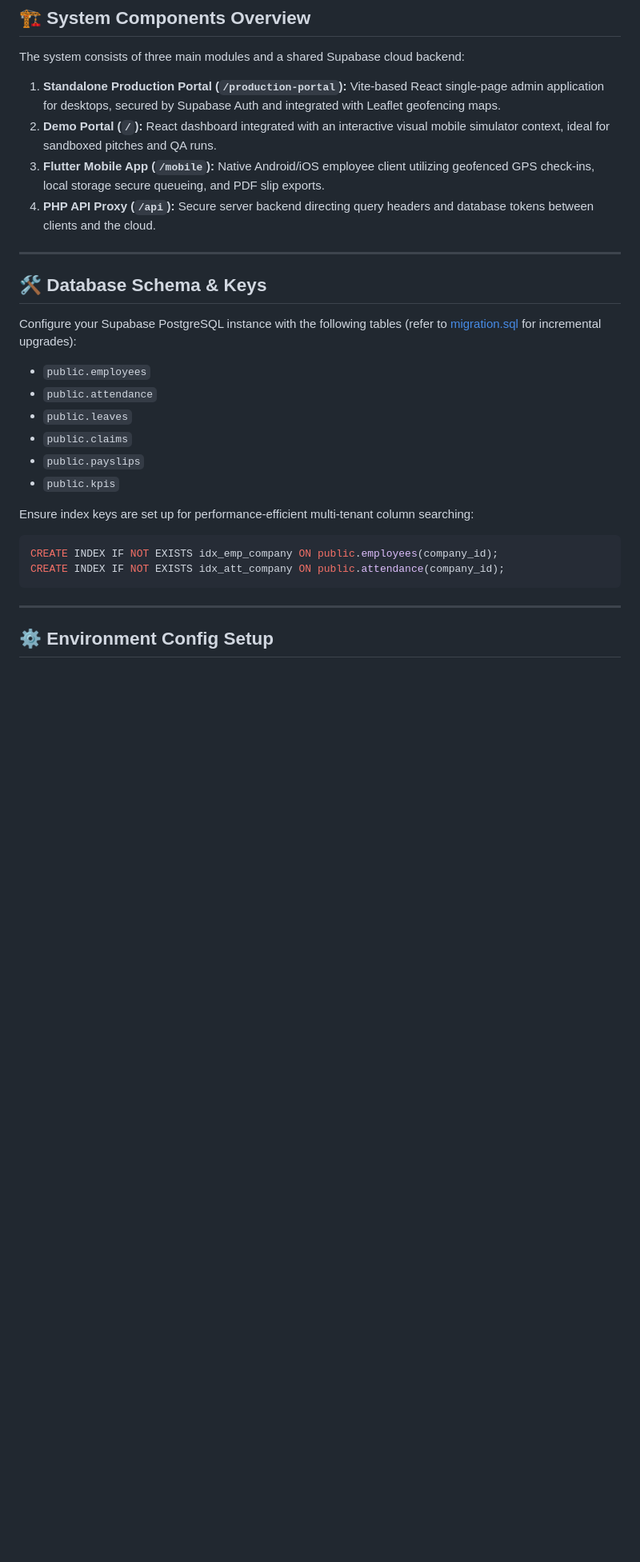
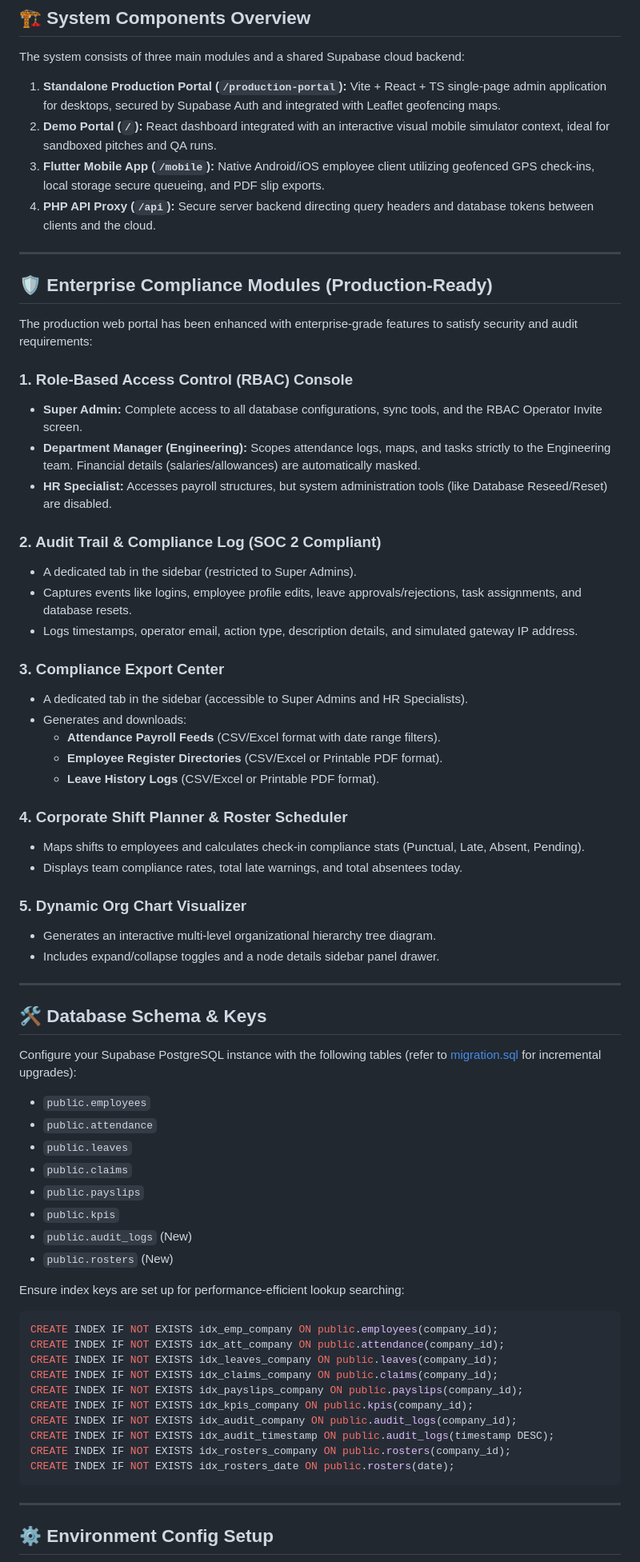
Before and after one commit to SadeepSachintha/AuraHR, a Markdown page: production_handover_plan.md, the part around one of its changes. Shown at 80% size. Rendered like a GitHub page; blank space fills up the shorter version.

Commit message:
feat: add enterprise compliance modules and schema definitions to production handover plan

````diff
--- a/production_handover_plan.md
+++ b/production_handover_plan.md
@@ -8,10 +8,41 @@ This document outlines the final production handover plan, including repository
 
 The system consists of three main modules and a shared Supabase cloud backend:
 
-1. **Standalone Production Portal (`/production-portal`):** Vite-based React single-page admin application for desktops, secured by Supabase Auth and integrated with Leaflet geofencing maps.
+1. **Standalone Production Portal (`/production-portal`):** Vite + React + TS single-page admin application for desktops, secured by Supabase Auth and integrated with Leaflet geofencing maps.
 2. **Demo Portal (`/`):** React dashboard integrated with an interactive visual mobile simulator context, ideal for sandboxed pitches and QA runs.
 3. **Flutter Mobile App (`/mobile`):** Native Android/iOS employee client utilizing geofenced GPS check-ins, local storage secure queueing, and PDF slip exports.
 4. **PHP API Proxy (`/api`):** Secure server backend directing query headers and database tokens between clients and the cloud.
+
+---
+
+## 🛡️ Enterprise Compliance Modules (Production-Ready)
+
+The production web portal has been enhanced with enterprise-grade features to satisfy security and audit requirements:
+
+### 1. Role-Based Access Control (RBAC) Console
+* **Super Admin:** Complete access to all database configurations, sync tools, and the RBAC Operator Invite screen.
+* **Department Manager (Engineering):** Scopes attendance logs, maps, and tasks strictly to the Engineering team. Financial details (salaries/allowances) are automatically masked.
+* **HR Specialist:** Accesses payroll structures, but system administration tools (like Database Reseed/Reset) are disabled.
+
+### 2. Audit Trail & Compliance Log (SOC 2 Compliant)
+* A dedicated tab in the sidebar (restricted to Super Admins).
+* Captures events like logins, employee profile edits, leave approvals/rejections, task assignments, and database resets.
+* Logs timestamps, operator email, action type, description details, and simulated gateway IP address.
+
+### 3. Compliance Export Center
+* A dedicated tab in the sidebar (accessible to Super Admins and HR Specialists).
+* Generates and downloads:
+  * **Attendance Payroll Feeds** (CSV/Excel format with date range filters).
+  * **Employee Register Directories** (CSV/Excel or Printable PDF format).
+  * **Leave History Logs** (CSV/Excel or Printable PDF format).
+
+### 4. Corporate Shift Planner & Roster Scheduler
+* Maps shifts to employees and calculates check-in compliance stats (Punctual, Late, Absent, Pending).
+* Displays team compliance rates, total late warnings, and total absentees today.
+
+### 5. Dynamic Org Chart Visualizer
+* Generates an interactive multi-level organizational hierarchy tree diagram.
+* Includes expand/collapse toggles and a node details sidebar panel drawer.
 
 ---
 
@@ -24,11 +55,21 @@ Configure your Supabase PostgreSQL instance with the following tables (refer to
 - `public.claims`
 - `public.payslips`
 - `public.kpis`
+- `public.audit_logs` (New)
+- `public.rosters` (New)
 
-Ensure index keys are set up for performance-efficient multi-tenant column searching:
+Ensure index keys are set up for performance-efficient lookup searching:
 ```sql
 CREATE INDEX IF NOT EXISTS idx_emp_company ON public.employees(company_id);
 CREATE INDEX IF NOT EXISTS idx_att_company ON public.attendance(company_id);
+CREATE INDEX IF NOT EXISTS idx_leaves_company ON public.leaves(company_id);
+CREATE INDEX IF NOT EXISTS idx_claims_company ON public.claims(company_id);
+CREATE INDEX IF NOT EXISTS idx_payslips_company ON public.payslips(company_id);
+CREATE INDEX IF NOT EXISTS idx_kpis_company ON public.kpis(company_id);
+CREATE INDEX IF NOT EXISTS idx_audit_company ON public.audit_logs(company_id);
+CREATE INDEX IF NOT EXISTS idx_audit_timestamp ON public.audit_logs(timestamp DESC);
+CREATE INDEX IF NOT EXISTS idx_rosters_company ON public.rosters(company_id);
+CREATE INDEX IF NOT EXISTS idx_rosters_date ON public.rosters(date);
 ```
 
 ---
````
Also changed, not shown: other parts of production_handover_plan.md (+2 -2 lines).
